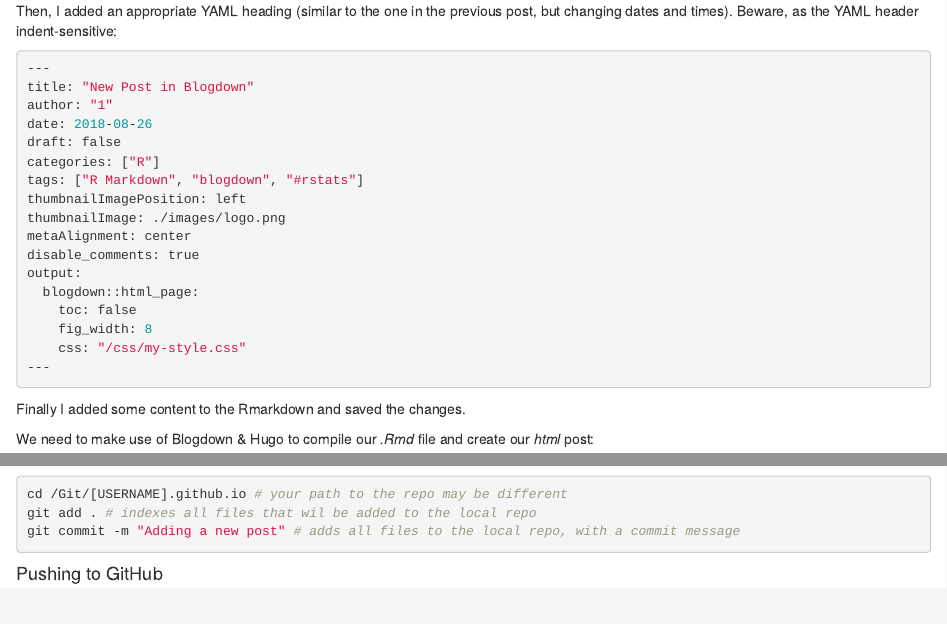
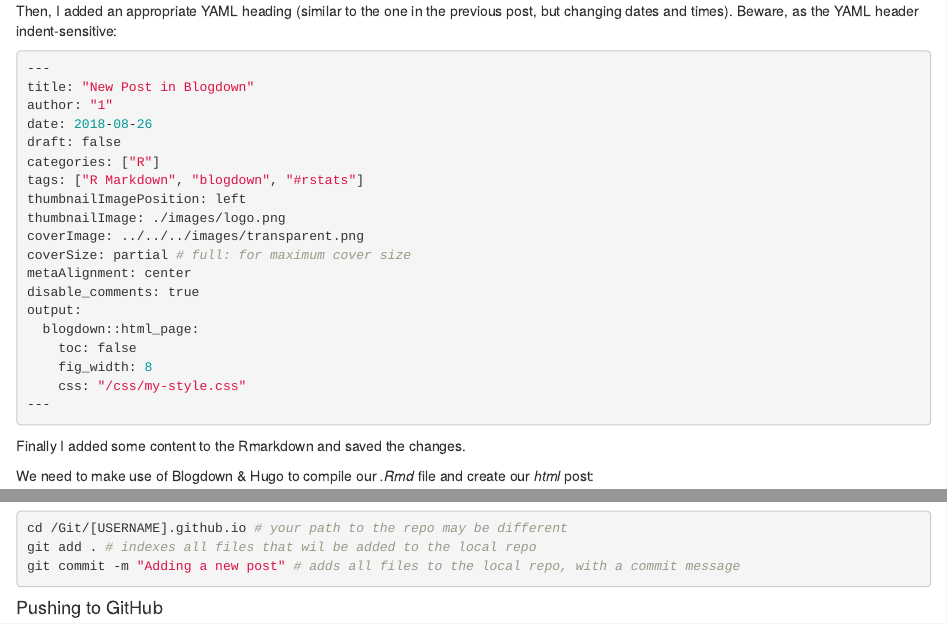
Before and after one commit to aurora-mareviv/talesofr, an R Markdown document (content/post/2018-02-25-r-rmarkdown2.Rmd): the page in a window 1100 px wide, from 6450 px down, and a second part further down, joined at a grey line. Rendered offline with R 4.5, knitr and Pandoc, with nearby package versions; drawn as R Markdown's standard HTML page in place of the format the file asks for.

Commit message:
New blog post2

```diff
--- a/content/post/2018-02-25-r-rmarkdown2.Rmd
+++ b/content/post/2018-02-25-r-rmarkdown2.Rmd
@@ -7,6 +7,7 @@ tags: ["R Markdown", "plot", "blogdown", "#rstats"]
 thumbnailImagePosition: left
 thumbnailImage: ./images/hexbins2.png
 coverImage: ../../../images/transparent.png
+coverSize: full #partial
 metaAlignment: center
 disable_comments: false
 output:
@@ -378,6 +379,8 @@ categories: ["R"]
 tags: ["R Markdown", "blogdown", "#rstats"]
 thumbnailImagePosition: left
 thumbnailImage: ./images/logo.png
+coverImage: ../../../images/transparent.png
+coverSize: partial # full: for maximum cover size
 metaAlignment: center
 disable_comments: true
 output:
```
Also changed, not shown: content/post/2018-02-23-intro-joint-modeling-r.Rmd (+0 -1 lines), content/post/2018-02-23-intro-joint-modeling-r.html, content/post/2018-02-25-r-rmarkdown2.html, static/post/2018-02-23-intro-joint-modeling-r_files/figure-html/unnamed-chunk-3-1.png, 34 other files.
